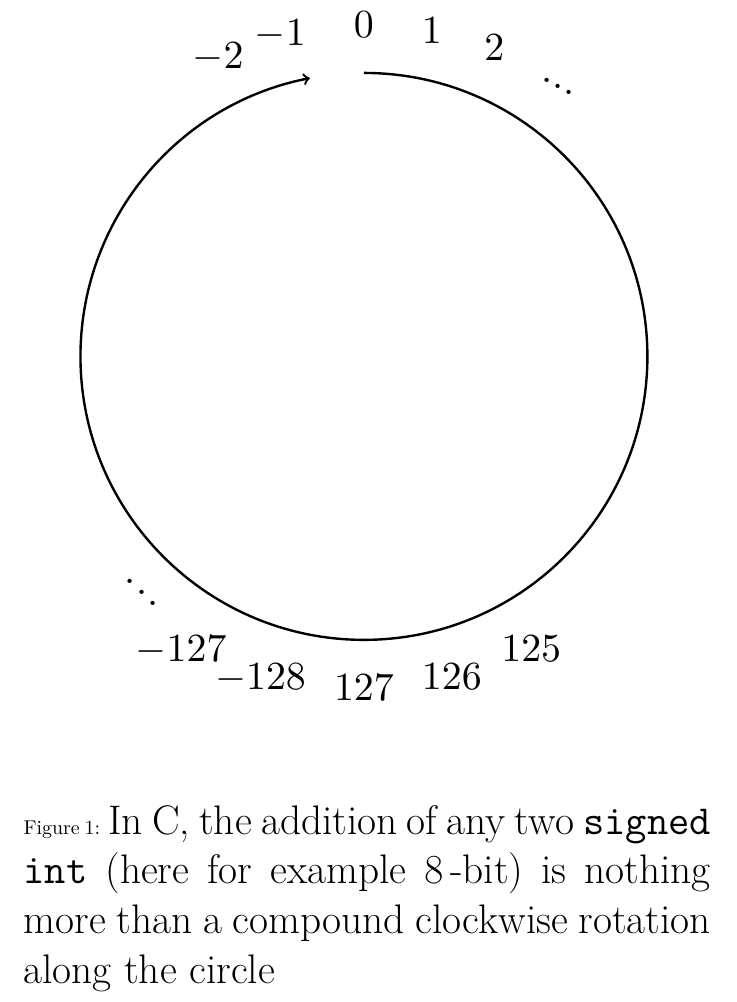
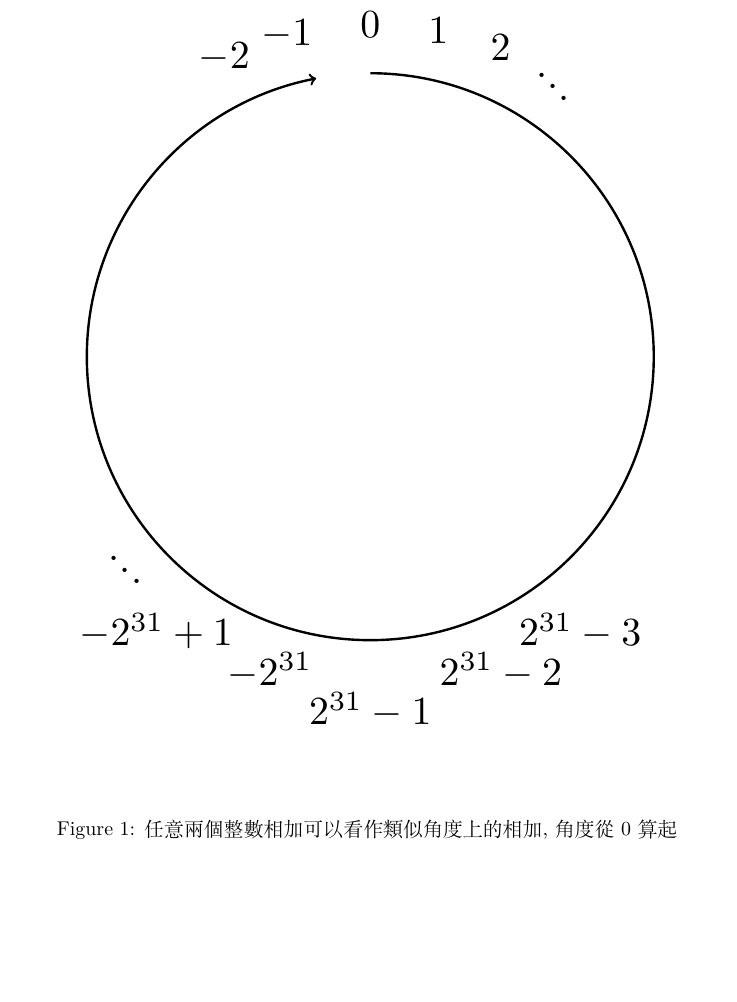
Before and after one commit to phunc20/C-Kernighan-Ritchie, a LaTeX document (09-by_topics/int/addition/like_a_group.tex): part of the page, cut so that both start at the same text, the shorter picture padded with empty space. Compiled offline with XeLaTeX.

Commit message:
cannot typeset Chinese on artix x220

```diff
--- a/09-by_topics/int/addition/like_a_group.tex
+++ b/09-by_topics/int/addition/like_a_group.tex
@@ -1,6 +1,13 @@
+%\documentclass{ctexart}
+%\setCJKmonofont{}
+
 \documentclass{article}
 \usepackage{tikz}
 \usepackage{graphicx}
+\usepackage{xeCJK}
+%\usepackage{fontspec}
+%\setmainfont{Noto Sans CJK SC}
+
 %\usepackage{pgfplots}
 %\usepgfplotslibrary{polar}
 
@@ -15,33 +22,42 @@
   	% annotate the int
   	%\draw (0,5) node[anchor=south] {$\Large 0$};  % 0 too small
   	%\draw (0,5.5) node[anchor=south] {\scalebox{2}{$\Large 0$}};  % cf. https://tex.stackexchange.com/questions/3703/make-equations-large
-	\node[above]       at (0, 5.5) {\scalebox{2}{$\Large 0$}};
-	\node[above right] at (0.9, 5.4) {\scalebox{2}{$\Large 1$}};
-	\node[above right] at (2, 5.1) {\scalebox{2}{$\Large 2$}};
-	\node[above right] at (3, 4.7) {\scalebox{2}{.}};
-	\node[above right] at (3.2, 4.6) {\scalebox{2}{.}};
-	%\node[above right] at (3.35, 4.45) {\scalebox{2}{.}};
-	\node[above right] at (3.4, 4.5) {\scalebox{2}{.}};
+  	\node[above]       at (0, 5.5) {\scalebox{2}{$0$}};
+  	\node[above right] at (0.9, 5.4) {\scalebox{2}{$1$}};
+  	\node[above right] at (2, 5.1) {\scalebox{2}{$2$}};
+  	%\node[above right] at (3, 4.7) {\scalebox{2}{.}};
+  	\node[above right] at (2.8, 4.8) {\scalebox{2}{.}};
+  	%\node[above right] at (3.2, 4.6) {\scalebox{2}{.}};
+  	\node[above right] at (3.0, 4.6) {\scalebox{2}{.}};
+  	%\node[above right] at (3.4, 4.5) {\scalebox{2}{.}};
+  	\node[above right] at (3.2, 4.4) {\scalebox{2}{.}};
 
-	\node[above left] at (-0.9, 5.3) {\scalebox{2}{$\Large -1$}};
-	\node[above left] at (-2, 4.9) {\scalebox{2}{$\Large -2$}};
+  	\node[above left] at (-0.9, 5.3) {\scalebox{2}{$-1$}};
+  	\node[above left] at (-2, 4.9) {\scalebox{2}{$-2$}};
   	%\begin{polaraxis}
   	%	\draw (4.8,10) -- (5.2,10);
   	%\end{polaraxis}
 
-	\node[below]       at (0, -5.5) {\scalebox{2}{$\Large 127$}};
-	\node[below right] at (0.9, -5.3) {\scalebox{2}{$\Large 126$}};
-	\node[below right] at (2.3, -4.8) {\scalebox{2}{$\Large 125$}};
-	\node[below left] at (-0.9, -5.3) {\scalebox{2}{$\Large -128$}};
-	\node[below left] at (-2.3, -4.8) {\scalebox{2}{$\Large -127$}};
-	\node[below left] at (-3.5, -4.2) {\scalebox{2}{.}};
-	\node[below left] at (-3.7, -4.0) {\scalebox{2}{.}};
+  	%\node[below]       at (0, -5.5) {\scalebox{2}{$127$}};
+    \node[below]       at (0, -5.8) {\scalebox{2}{$2^{31}-1$}};
+  	%\node[below right] at (0.9, -5.3) {\scalebox{2}{$126$}};
+    \node[below right]  at (1.1, -5.1) {\scalebox{2}{$2^{31}-2$}};
+  	%\node[below right] at (2.3, -4.8) {\scalebox{2}{$125$}};
+    \node[below right] at (2.5, -4.4) {\scalebox{2}{$2^{31}-3$}};
+  	%\node[below left] at (-0.9, -5.3) {\scalebox{2}{$-128$}};
+    \node[below left] at (-0.9, -5.1) {\scalebox{2}{$-2^{31}$}};
+  	%\node[below left] at (-2.3, -4.8) {\scalebox{2}{$-127$}};
+    \node[below left] at (-2.3, -4.4) {\scalebox{2}{$-2^{31}+1$}};
   	\node[below left] at (-3.9, -3.8) {\scalebox{2}{.}};
+  	\node[below left] at (-4.1, -3.6) {\scalebox{2}{.}};
+  	\node[below left] at (-4.3, -3.4) {\scalebox{2}{.}};
 
 
 
   \end{tikzpicture}
 	\vspace{1cm}
-	\caption{\huge In C, the addition of any two \texttt{signed int} (here for example $8\,$-bit) is nothing more than a compound clockwise rotation along the circle}
+	\caption{任意兩個整數相加可以看作類似角度上的相加, 角度從$0$算起}
+	%\caption{In C, the addition of any two \texttt{signed int} (here for example $8\,$-bit) is nothing more than a compound clockwise rotation along the circle}
+  %\label{int_circle}
 \end{figure}
 \end{document}
```
Also changed, not shown: 09-by_topics/int/addition/README.md (added), 09-by_topics/int/addition/like_a_group.pdf (added), 1 other file. Lines whose indentation alone changed are shown as unchanged.
